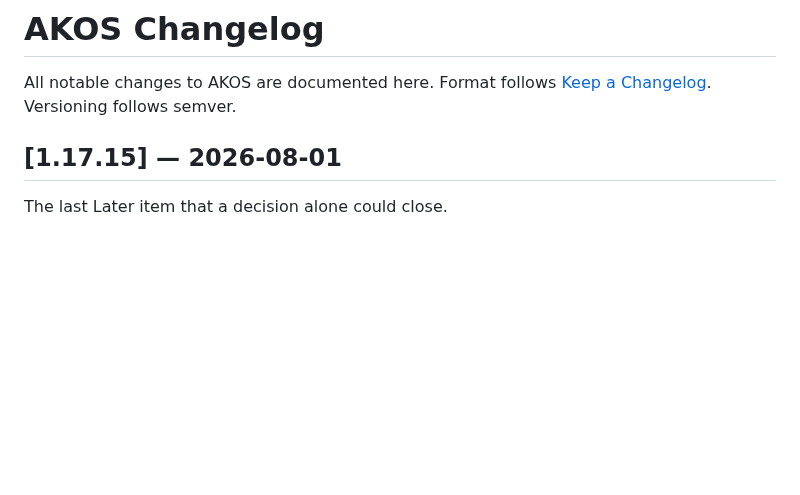
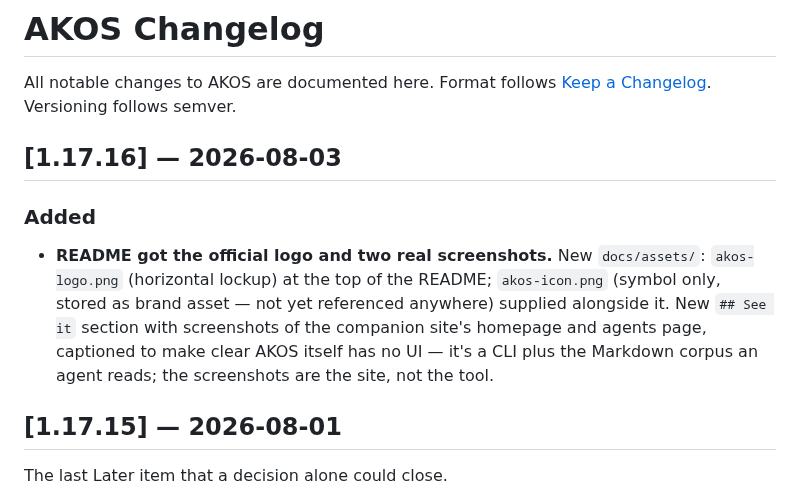
Before and after one commit to ipaud/AKOS, a Markdown page: CHANGELOG.md, the part around the change. Rendered like a GitHub page; blank space fills up the shorter version.

```diff
--- a/CHANGELOG.md
+++ b/CHANGELOG.md
@@ -2,6 +2,18 @@
 
 All notable changes to AKOS are documented here.
 Format follows [Keep a Changelog](https://keepachangelog.com/). Versioning follows semver.
+
+## [1.17.16] — 2026-08-03
+
+### Added
+
+- **README got the official logo and two real screenshots.** New
+  `docs/assets/`: `akos-logo.png` (horizontal lockup) at the top of the
+  README; `akos-icon.png` (symbol only, stored as brand asset — not yet
+  referenced anywhere) supplied alongside it. New `## See it` section with
+  screenshots of the companion site's homepage and agents page, captioned to
+  make clear AKOS itself has no UI — it's a CLI plus the Markdown corpus an
+  agent reads; the screenshots are the site, not the tool.
 
 ## [1.17.15] — 2026-08-01
 
```
Also changed, not shown: README.md (+21 -0 lines), docs/assets/akos-icon.png (added), docs/assets/akos-logo.png (added), docs/assets/screenshot-agentes.png (added), docs/assets/screenshot-home.png (added), 5 other files.
